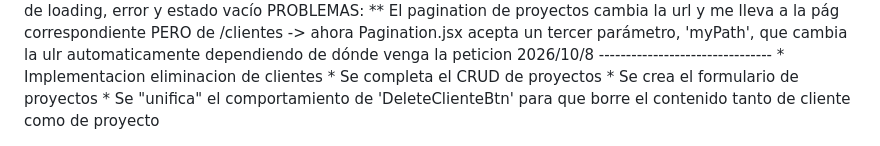
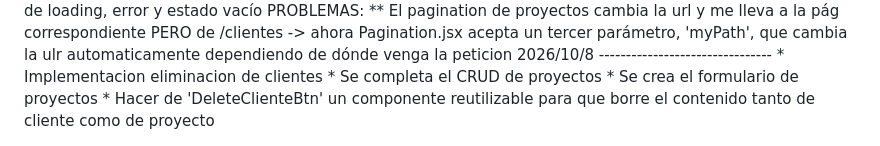
Before and after one commit to YF-p2/proyecto_s1, a Markdown page: README.md, the part around the change. Drawn GitHub-style.

Commit message:
mod readme

```diff
--- a/README.md
+++ b/README.md
@@ -409,4 +409,4 @@ PROBLEMAS:
 
 * Se crea el formulario de proyectos
 
-* Se "unifica" el comportamiento de 'DeleteClienteBtn' para que borre el contenido tanto de cliente como de proyecto
+* Hacer de 'DeleteClienteBtn' un componente reutilizable para que borre el contenido tanto de cliente como de proyecto
```
